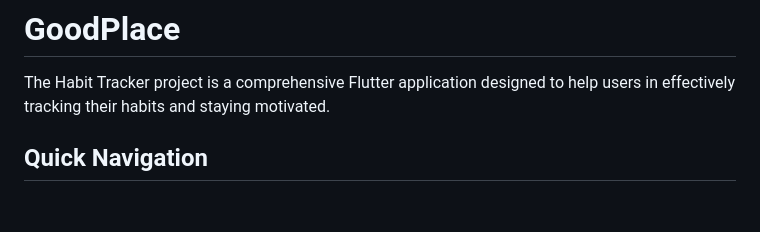
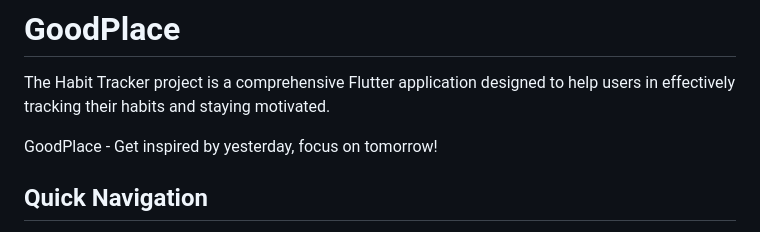
Before and after one commit to iamdougsgithub/GoodPlace, a Markdown page: README.md, the part around the change. Rendered like a GitHub page; blank space fills up the shorter version.

```diff
--- a/README.md
+++ b/README.md
@@ -1,5 +1,8 @@
 # GoodPlace
 The Habit Tracker project is a comprehensive Flutter application designed to help users in effectively tracking their habits and staying motivated.
+
+GoodPlace - Get inspired by yesterday, focus on tomorrow!
+
 ## Quick Navigation
 - [GoodPlace](#goodplace)
 - [Features](#features)
```
